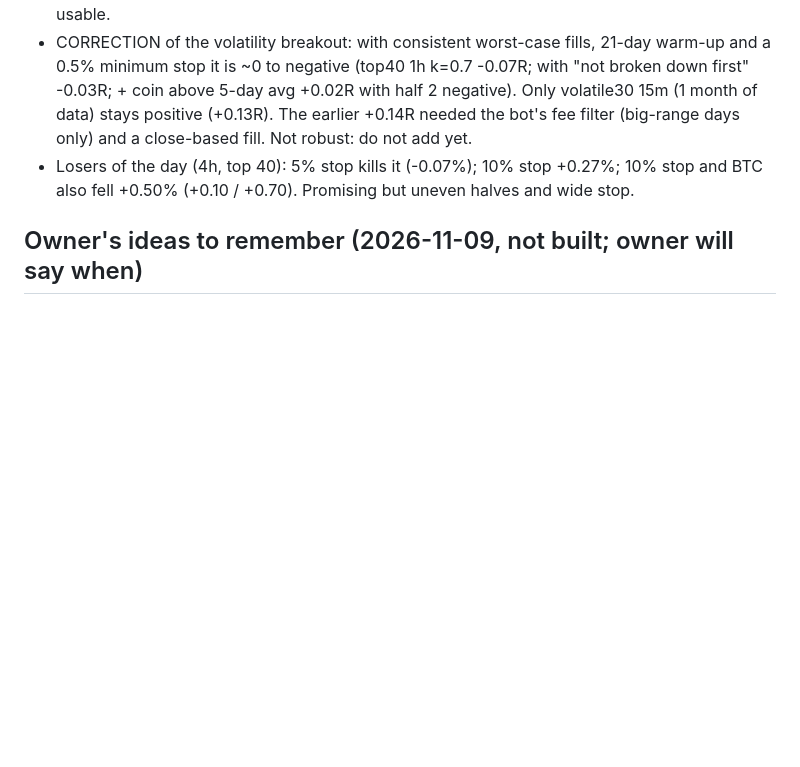
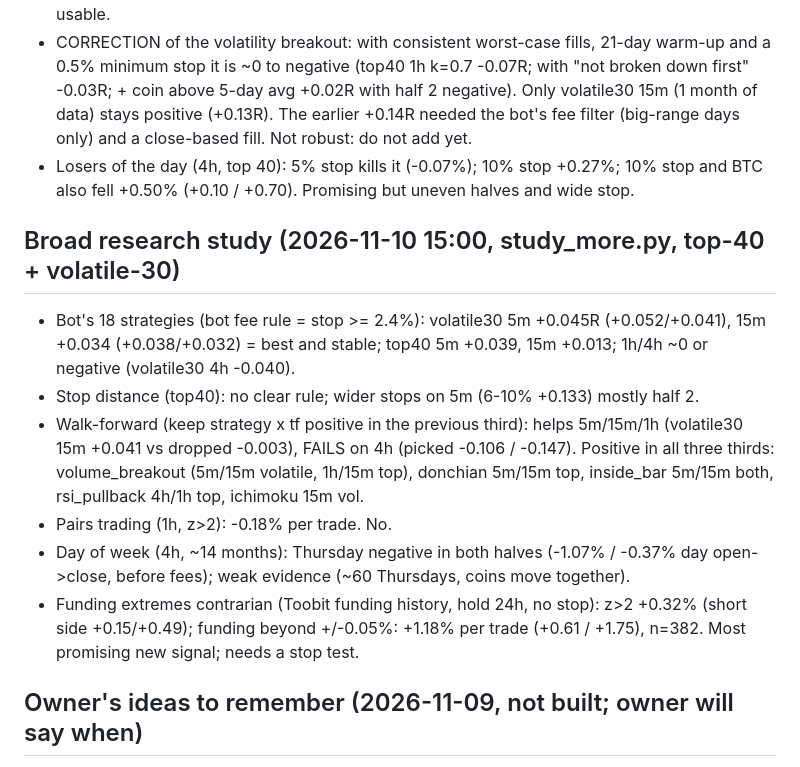
Before and after one commit to amrrahimi/tr_clau, a Markdown page: docs/HANDOFF.md, the part around the change. Drawn GitHub-style; blank space fills up the shorter version.

Commit message:
Handoff: broad research study
Co-Authored-By: Claude Opus 5.5 <noreply@anthropic.com>
Claude-Session: https://claude.ai/code/session_015rQMn3txb49F2YWKAbCcMq

```diff
--- a/docs/HANDOFF.md
+++ b/docs/HANDOFF.md
@@ -331,6 +331,19 @@ Nothing added to the bot yet; decision point sent (A as a paper strategy needs a
 - Losers of the day (4h, top 40): 5% stop kills it (-0.07%); 10% stop +0.27%; 10% stop and BTC also fell +0.50%
   (+0.10 / +0.70). Promising but uneven halves and wide stop.
 
+## Broad research study (2026-11-10 15:00, study_more.py, top-40 + volatile-30)
+- Bot's 18 strategies (bot fee rule = stop >= 2.4%): volatile30 5m +0.045R (+0.052/+0.041), 15m +0.034 (+0.038/+0.032)
+  = best and stable; top40 5m +0.039, 15m +0.013; 1h/4h ~0 or negative (volatile30 4h -0.040).
+- Stop distance (top40): no clear rule; wider stops on 5m (6-10% +0.133) mostly half 2.
+- Walk-forward (keep strategy x tf positive in the previous third): helps 5m/15m/1h (volatile30 15m +0.041 vs
+  dropped -0.003), FAILS on 4h (picked -0.106 / -0.147). Positive in all three thirds: volume_breakout (5m/15m
+  volatile, 1h/15m top), donchian 5m/15m top, inside_bar 5m/15m both, rsi_pullback 4h/1h top, ichimoku 15m vol.
+- Pairs trading (1h, z>2): -0.18% per trade. No.
+- Day of week (4h, ~14 months): Thursday negative in both halves (-1.07% / -0.37% day open->close, before fees);
+  weak evidence (~60 Thursdays, coins move together).
+- Funding extremes contrarian (Toobit funding history, hold 24h, no stop): z>2 +0.32% (short side +0.15/+0.49);
+  funding beyond +/-0.05%: +1.18% per trade (+0.61 / +1.75), n=382. Most promising new signal; needs a stop test.
+
 ## Owner's ideas to remember (2026-11-09, not built; owner will say when)
 0. Known bug (owner 13:44): texts inside the green / red boxes overlap candles and each other on a narrow box;
    RTL with numbers garbled. Fix in the next update (pill background, bidi-safe, stacked, hide when too narrow).
```
